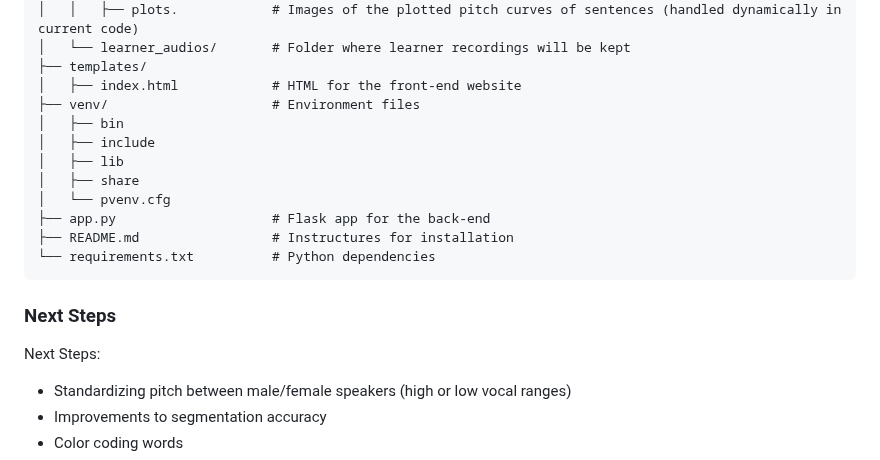
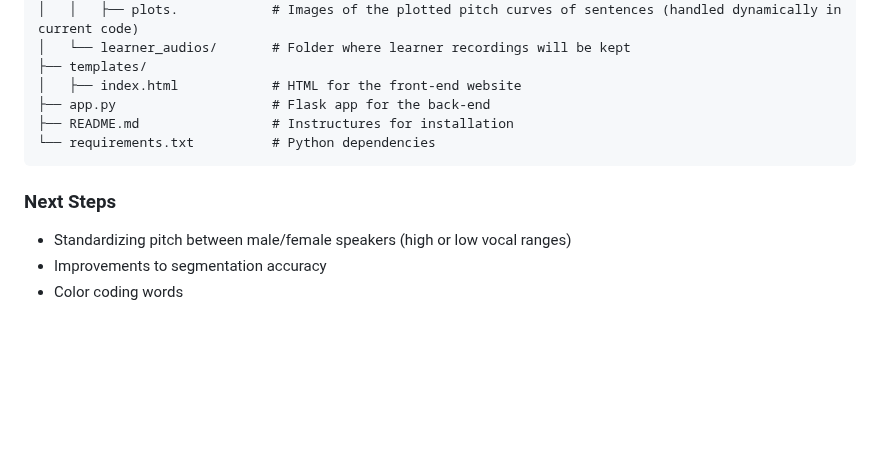
Before and after one commit to kid-codei/mandarin_visual_speech_representation_tool, a Markdown page: README.md, the part around the change. Rendered like a GitHub page; blank space fills up the shorter version.

Commit message:
remove files that should be igmorefd

````diff
--- a/README.md
+++ b/README.md
@@ -110,19 +110,12 @@ mandarin_visual_speech_representation_tool/
 │   └── learner_audios/       # Folder where learner recordings will be kept
 ├── templates/
 │   ├── index.html            # HTML for the front-end website
-├── venv/                     # Environment files
-│   ├── bin
-│   ├── include
-│   ├── lib
-│   ├── share
-│   └── pvenv.cfg
 ├── app.py                    # Flask app for the back-end
 ├── README.md                 # Instructures for installation
 └── requirements.txt          # Python dependencies
 ```
 
 ### Next Steps
-Next Steps:
 - Standardizing pitch between male/female speakers (high or low vocal ranges)
 - Improvements to segmentation accuracy
 - Color coding words
````
